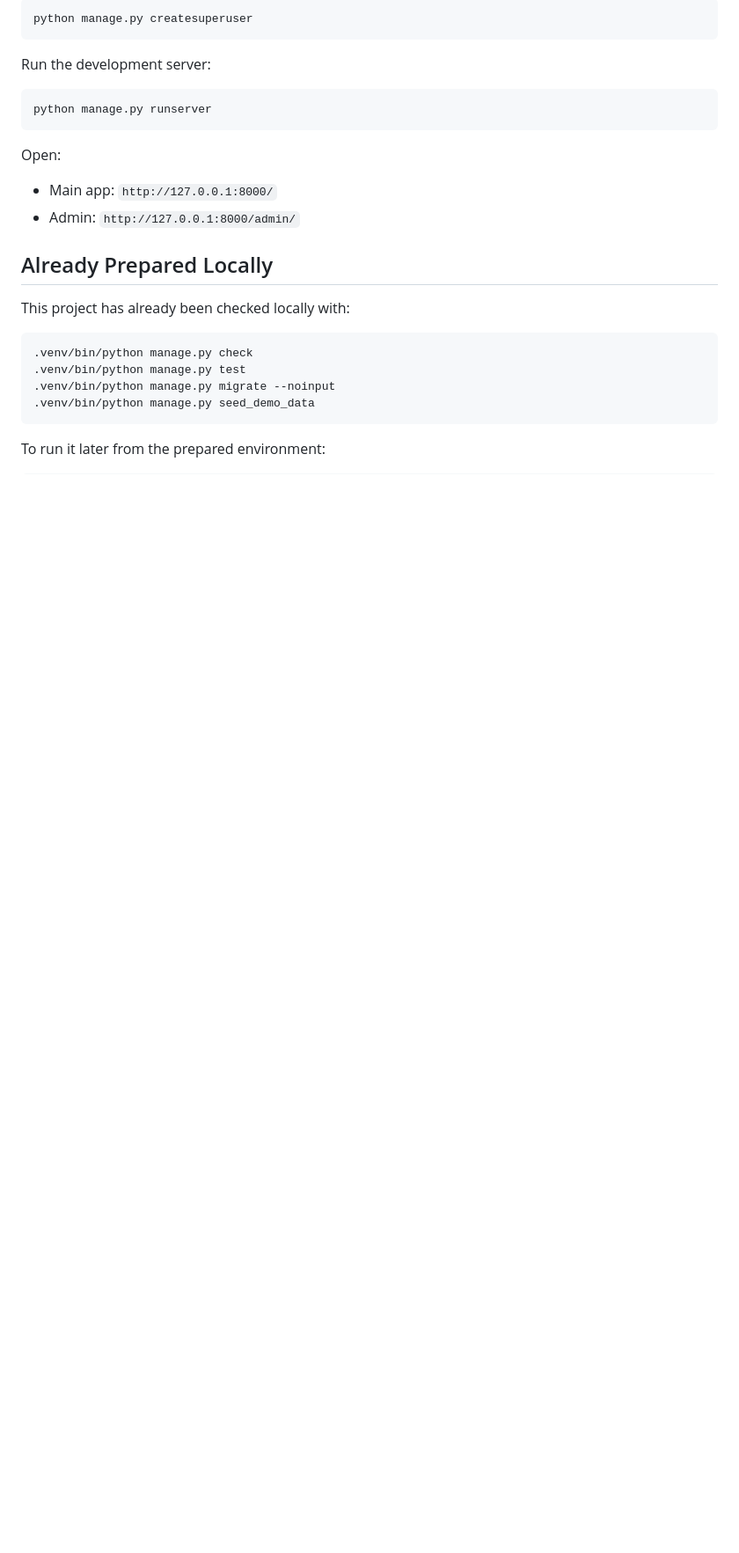
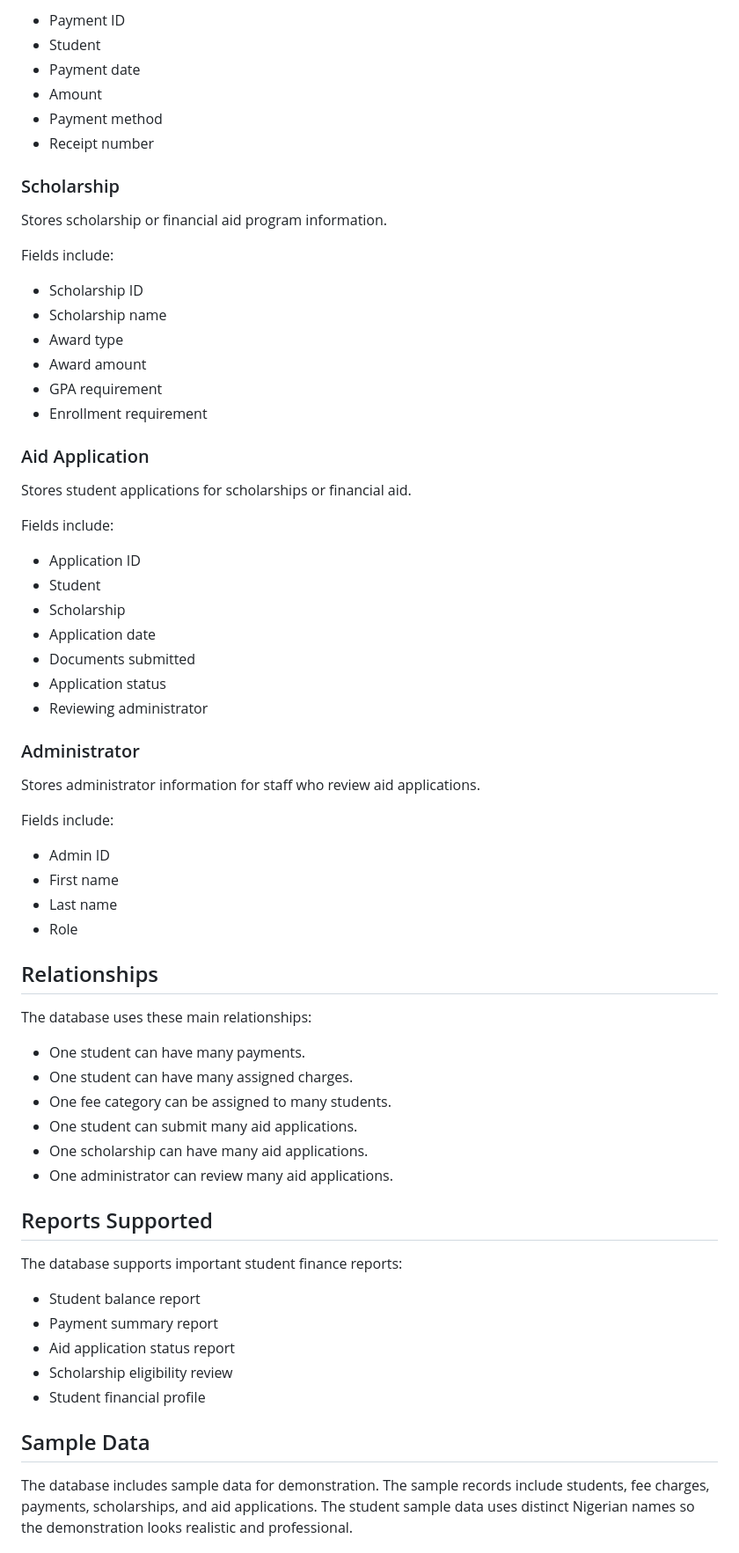
Before and after one commit to Realosunboy6/USFMAE-IS-Database_django, a Markdown page: README.md, the part around one of its changes. Shown at 88% size. Rendered like a GitHub page; blank space fills up the shorter version.

Commit message:
Focus README on database overview
Made-with: Cursor

````diff
--- a/README.md
+++ b/README.md
@@ -85,28 +63,71 @@ Create an admin user:
 
-```bash
-python manage.py createsuperuser
-```
+- Payment ID
+- Student
+- Payment date
+- Amount
+- Payment method
+- Receipt number
 
-Run the development server:
+### Scholarship
 
-```bash
-python manage.py runserver
-```
+Stores scholarship or financial aid program information.
 
-Open:
+Fields include:
 
-- Main app: `http://127.0.0.1:8000/`
-- Admin: `http://127.0.0.1:8000/admin/`
+- Scholarship ID
+- Scholarship name
+- Award type
+- Award amount
+- GPA requirement
+- Enrollment requirement
 
-## Already Prepared Locally
+### Aid Application
 
-This project has already been checked locally with:
+Stores student applications for scholarships or financial aid.
 
-```bash
-.venv/bin/python manage.py check
-.venv/bin/python manage.py test
-.venv/bin/python manage.py migrate --noinput
-.venv/bin/python manage.py seed_demo_data
-```
+Fields include:
 
-To run it later from the prepared environment:
+- Application ID
+- Student
+- Scholarship
+- Application date
+- Documents submitted
+- Application status
+- Reviewing administrator
+
+### Administrator
+
+Stores administrator information for staff who review aid applications.
+
+Fields include:
+
+- Admin ID
+- First name
+- Last name
+- Role
+
+## Relationships
+
+The database uses these main relationships:
+
+- One student can have many payments.
+- One student can have many assigned charges.
+- One fee category can be assigned to many students.
+- One student can submit many aid applications.
+- One scholarship can have many aid applications.
+- One administrator can review many aid applications.
+
+## Reports Supported
+
+The database supports important student finance reports:
+
+- Student balance report
+- Payment summary report
+- Aid application status report
+- Scholarship eligibility review
+- Student financial profile
+
+## Sample Data
+
+The database includes sample data for demonstration. The sample records include students, fee charges, payments, scholarships, and aid applications. The student sample data uses distinct Nigerian names so the demonstration looks realistic and professional.
+
````
Also changed, not shown: other parts of README.md (+47 -100 lines).
